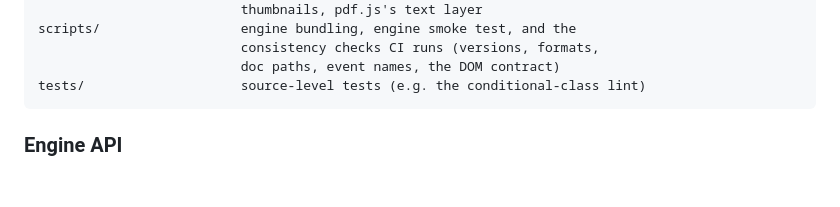
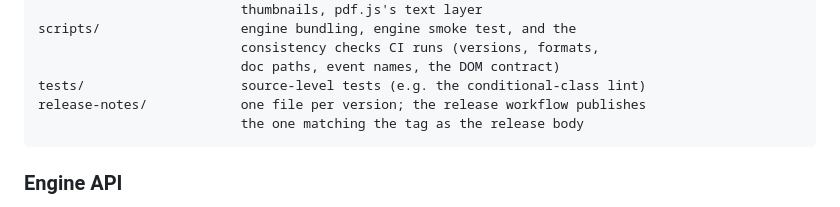
Before and after one commit to codewiththiha/pdf-reader, a Markdown page: README.md, the part around the change. Drawn GitHub-style; blank space fills up the shorter version.

Commit message:
List release-notes/ in the project layout
The tree named every other top-level directory. This one now has three files in it and a workflow that reads them, and nothing in the README said it existed until the 0.7.0 notes were written into it.

````diff
--- a/README.md
+++ b/README.md
@@ -551,6 +551,8 @@ scripts/                  engine bundling, engine smoke test, and the
                           consistency checks CI runs (versions, formats,
                           doc paths, event names, the DOM contract)
 tests/                    source-level tests (e.g. the conditional-class lint)
+release-notes/            one file per version; the release workflow publishes
+                          the one matching the tag as the release body
 ```
 
 ### Engine API
````
